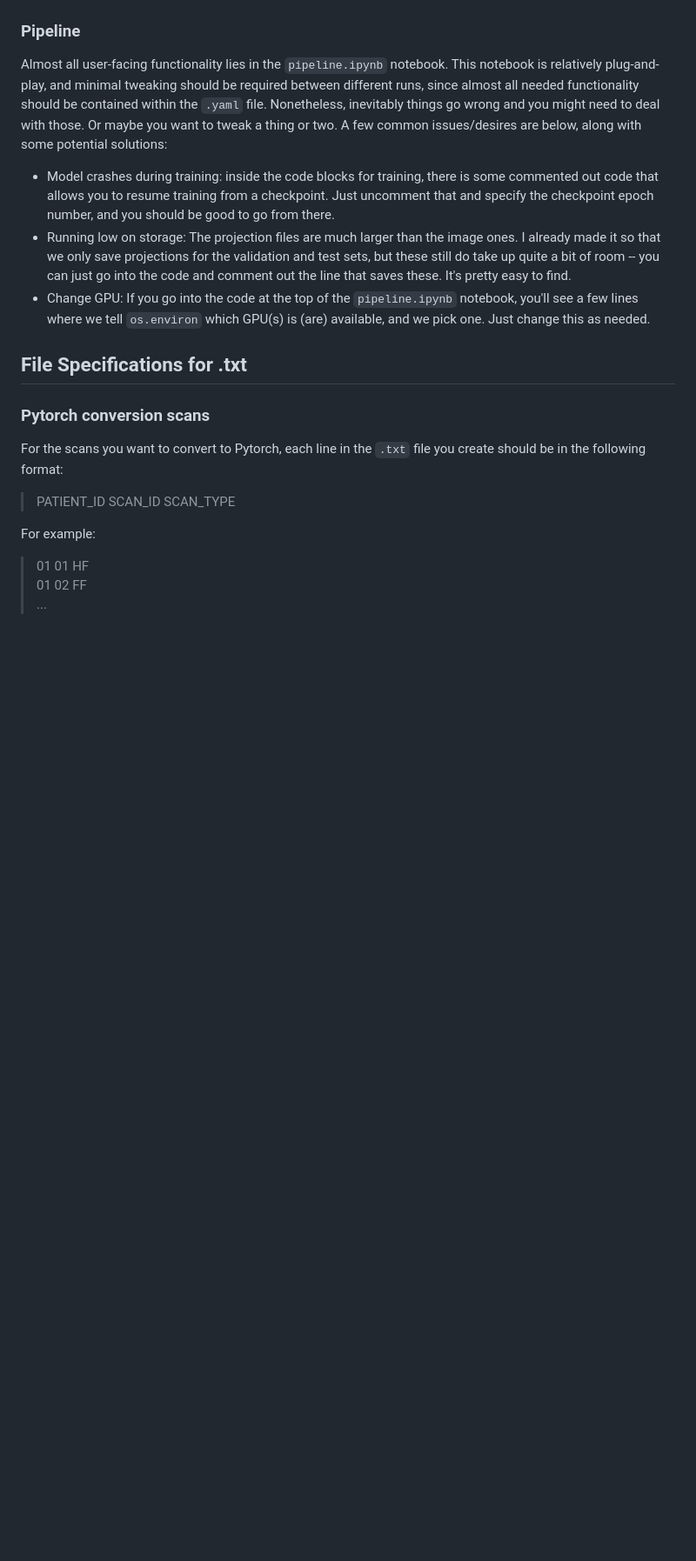
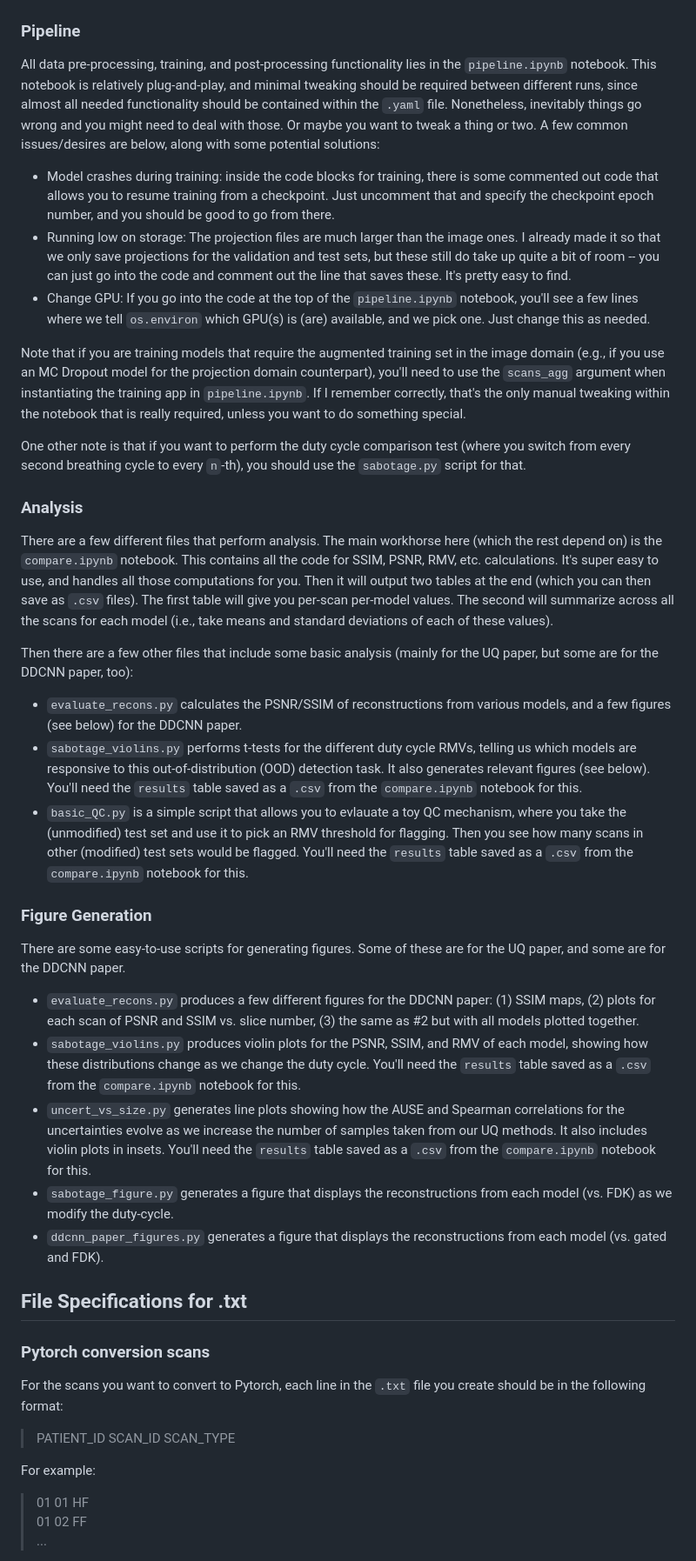
Before and after one commit to noah-silverberg/ngCBCT, a Markdown page: README.md, the part around the change printed below. Shown: that part at 87% size. Drawn GitHub-style; blank space fills up the shorter version.

```diff
--- a/README.md
+++ b/README.md
@@ -43,10 +47,33 @@ Finally, you will need to create a configuration ``.yaml`` file. Please see the
 
 ### Pipeline
 
-Almost all user-facing functionality lies in the ``pipeline.ipynb`` notebook. This notebook is relatively plug-and-play, and minimal tweaking should be required between different runs, since almost all needed functionality should be contained within the ``.yaml`` file. Nonetheless, inevitably things go wrong and you might need to deal with those. Or maybe you want to tweak a thing or two. A few common issues/desires are below, along with some potential solutions:
+All data pre-processing, training, and post-processing functionality lies in the ``pipeline.ipynb`` notebook. This notebook is relatively plug-and-play, and minimal tweaking should be required between different runs, since almost all needed functionality should be contained within the ``.yaml`` file. Nonetheless, inevitably things go wrong and you might need to deal with those. Or maybe you want to tweak a thing or two. A few common issues/desires are below, along with some potential solutions:
 * Model crashes during training: inside the code blocks for training, there is some commented out code that allows you to resume training from a checkpoint. Just uncomment that and specify the checkpoint epoch number, and you should be good to go from there.
 * Running low on storage: The projection files are much larger than the image ones. I already made it so that we only save projections for the validation and test sets, but these still do take up quite a bit of room -- you can just go into the code and comment out the line that saves these. It's pretty easy to find.
 * Change GPU: If you go into the code at the top of the ``pipeline.ipynb`` notebook, you'll see a few lines where we tell ``os.environ`` which GPU(s) is (are) available, and we pick one. Just change this as needed.
+
+Note that if you are training models that require the augmented training set in the image domain (e.g., if you use an MC Dropout model for the projection domain counterpart), you'll need to use the ``scans_agg`` argument when instantiating the training app in ``pipeline.ipynb``. If I remember correctly, that's the only manual tweaking within the notebook that is really required, unless you want to do something special.
+
+One other note is that if you want to perform the duty cycle comparison test (where you switch from every second breathing cycle to every ``n``-th), you should use the ``sabotage.py`` script for that.
+
+### Analysis
+
+There are a few different files that perform analysis. The main workhorse here (which the rest depend on) is the ``compare.ipynb`` notebook. This contains all the code for SSIM, PSNR, RMV, etc. calculations. It's super easy to use, and handles all those computations for you. Then it will output two tables at the end (which you can then save as ``.csv`` files). The first table will give you per-scan per-model values. The second will summarize across all the scans for each model (i.e., take means and standard deviations of each of these values).
+
+Then there are a few other files that include some basic analysis (mainly for the UQ paper, but some are for the DDCNN paper, too):
+* ``evaluate_recons.py`` calculates the PSNR/SSIM of reconstructions from various models, and a few figures (see below) for the DDCNN paper.
+* ``sabotage_violins.py`` performs t-tests for the different duty cycle RMVs, telling us which models are responsive to this out-of-distribution (OOD) detection task. It also generates relevant figures (see below). You'll need the ``results`` table saved as a ``.csv`` from the ``compare.ipynb`` notebook for this.
+* ``basic_QC.py`` is a simple script that allows you to evlauate a toy QC mechanism, where you take the (unmodified) test set and use it to pick an RMV threshold for flagging. Then you see how many scans in other (modified) test sets would be flagged. You'll need the ``results`` table saved as a ``.csv`` from the ``compare.ipynb`` notebook for this.
+
+### Figure Generation
+
+There are some easy-to-use scripts for generating figures. Some of these are for the UQ paper, and some are for the DDCNN paper.
+* ``evaluate_recons.py`` produces a few different figures for the DDCNN paper: (1) SSIM maps, (2) plots for each scan of PSNR and SSIM vs. slice number, (3) the same as #2 but with all models plotted together.
+* ``sabotage_violins.py`` produces violin plots for the PSNR, SSIM, and RMV of each model, showing how these distributions change as we change the duty cycle. You'll need the ``results`` table saved as a ``.csv`` from the ``compare.ipynb`` notebook for this.
+* ``uncert_vs_size.py`` generates line plots showing how the AUSE and Spearman correlations for the uncertainties evolve as we increase the number of samples taken from our UQ methods. It also includes violin plots in insets. You'll need the ``results`` table saved as a ``.csv`` from the ``compare.ipynb`` notebook for this.
+* ``sabotage_figure.py`` generates a figure that displays the reconstructions from each model (vs. FDK) as we modify the duty-cycle.
+* ``ddcnn_paper_figures.py`` generates a figure that displays the reconstructions from each model (vs. gated and FDK).
+
 
 ## File Specifications for .txt
 
```
Also changed, not shown: other parts of README.md (+8 -4 lines).
